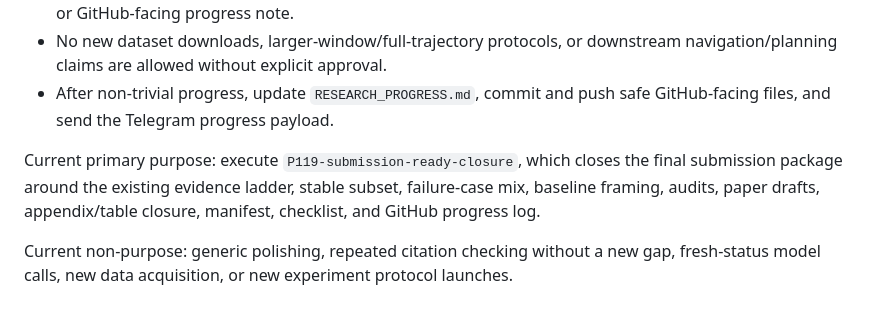
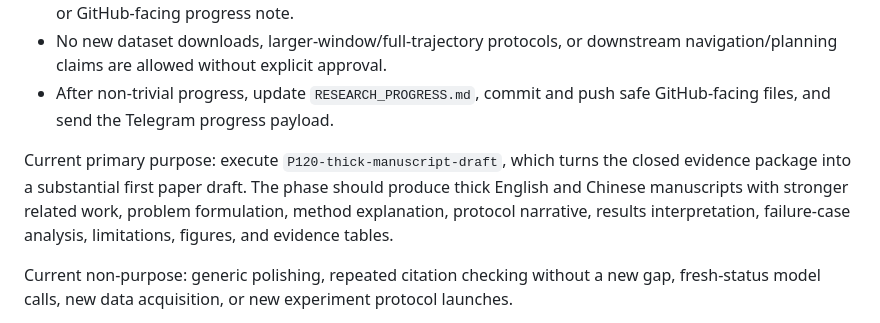
Before and after one commit to ruirui688/SLAM, a Markdown page: AUTONOMOUS_RESEARCH_OWNER.md, the part around the change. Rendered like a GitHub page.

```diff
--- a/AUTONOMOUS_RESEARCH_OWNER.md
+++ b/AUTONOMOUS_RESEARCH_OWNER.md
@@ -46,10 +46,12 @@ host logs and should not leave the systemd timer failed or inactive.
 - After non-trivial progress, update `RESEARCH_PROGRESS.md`, commit and push
   safe GitHub-facing files, and send the Telegram progress payload.
 
-Current primary purpose: execute `P119-submission-ready-closure`, which closes
-the final submission package around the existing evidence ladder, stable subset,
-failure-case mix, baseline framing, audits, paper drafts, appendix/table closure,
-manifest, checklist, and GitHub progress log.
+Current primary purpose: execute `P120-thick-manuscript-draft`, which turns the
+closed evidence package into a substantial first paper draft. The phase should
+produce thick English and Chinese manuscripts with stronger related work,
+problem formulation, method explanation, protocol narrative, results
+interpretation, failure-case analysis, limitations, figures, and evidence
+tables.
 
 Current non-purpose: generic polishing, repeated citation checking without a new
 gap, fresh-status model calls, new data acquisition, or new experiment protocol
```
Also changed, not shown: RESEARCH_PROGRESS.md (+12 -0 lines), paper/THICK_DRAFT_DIRECTION.md (added, +88 -0 lines).
